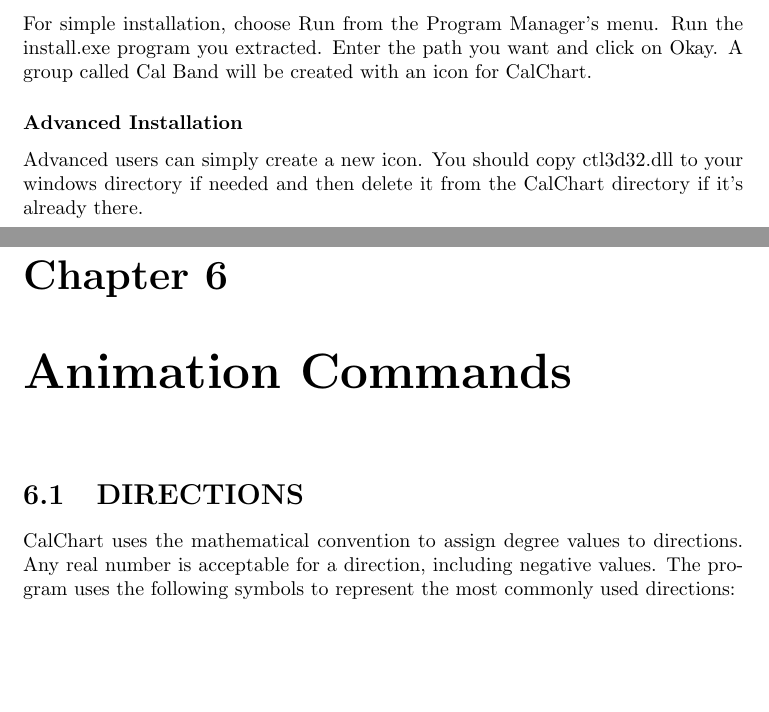
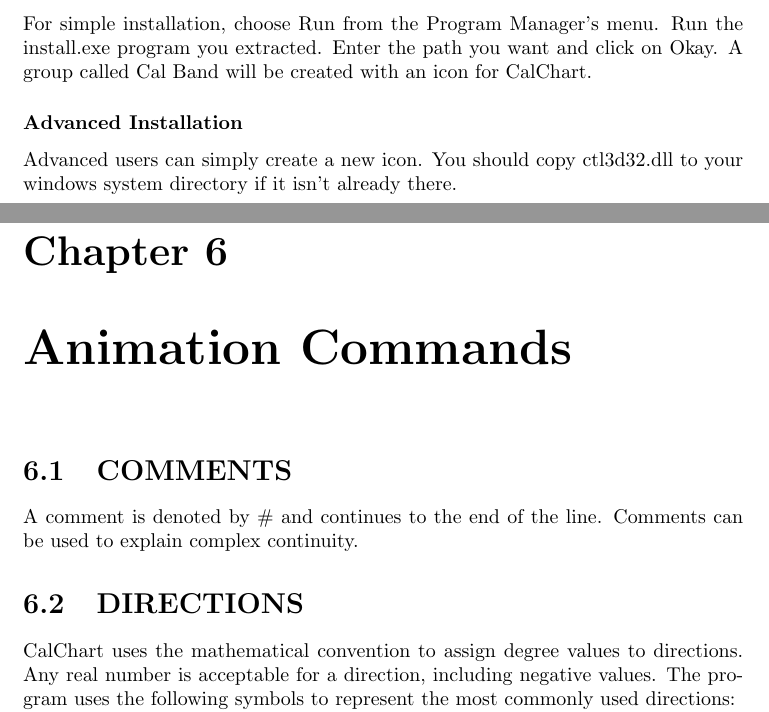
Before and after one commit to calband/calchart, a LaTeX thesis (docs/charthlp.tex, which reads docs/anim.tex, docs/install.tex): two parts of pages 7 and 15 of 24, joined at a grey line, cut so that both start at the same text, the shorter picture padded with empty space. Compiled offline with pdfLaTeX.

Commit message:
Added description of comments
git-svn-id: http://svn.code.sf.net/p/calchart/svn/trunk@59 eb3ee358-668b-4427-8ffb-f370b80720d0

```diff
--- a/docs/anim.tex
+++ b/docs/anim.tex
@@ -1,4 +1,8 @@
 \chapter{Animation Commands}\label{animcont}
+\section{COMMENTS}\label{comments}
+A comment is denoted by $\#$ and continues to the end of the line.
+Comments can be used to explain complex continuity.
+
 \section{DIRECTIONS}\label{directions}
 
 CalChart uses the mathematical convention to assign degree values to
--- a/docs/install.tex
+++ b/docs/install.tex
@@ -42,8 +42,7 @@
 \subsubsection{Advanced Installation}\label{advinstall}
 
 Advanced users can simply create a new icon.  You should copy
-ctl3d32.dll to your windows directory if needed and then delete it
-from the CalChart directory if it's already there.
+ctl3d32.dll to your windows system directory if it isn't already there.
 
 \subsubsection{Math Coprocessor Support}\label{mathcop}
 
```
